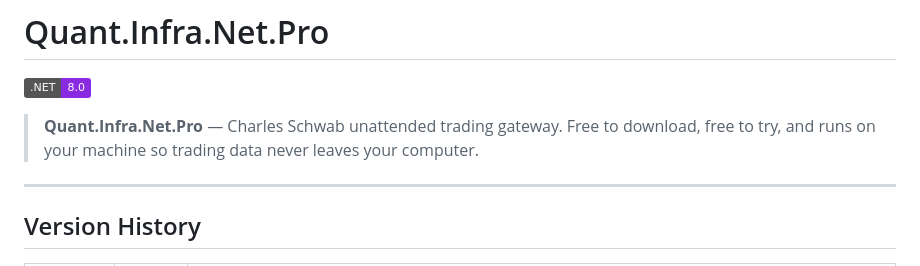
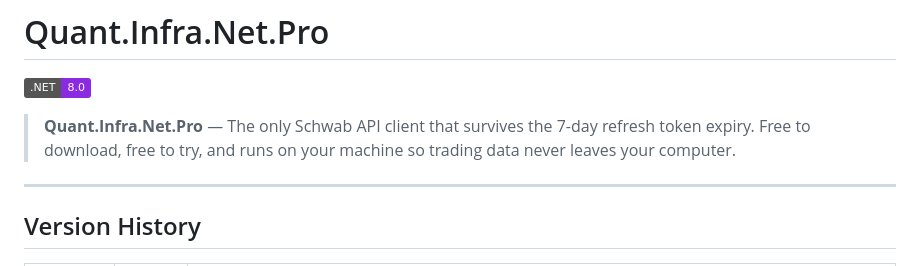
Before and after one commit to memoryfraction/Quant.Infra.Net.Pro-Public, a Markdown page: README.md, the part around the change. Rendered like a GitHub page; badges without logos.

```diff
--- a/README.md
+++ b/README.md
@@ -2,7 +2,7 @@
 
 [![.NET](https://img.shields.io/badge/.NET-8.0-blueviolet)](https://dotnet.microsoft.com/download/dotnet/8.0)
 
-> **Quant.Infra.Net.Pro** — Charles Schwab unattended trading gateway. Free to download, free to try, and runs on your machine so trading data never leaves your computer.
+> **Quant.Infra.Net.Pro** — The only Schwab API client that survives the 7-day refresh token expiry. Free to download, free to try, and runs on your machine so trading data never leaves your computer.
 
 ---
 
```
